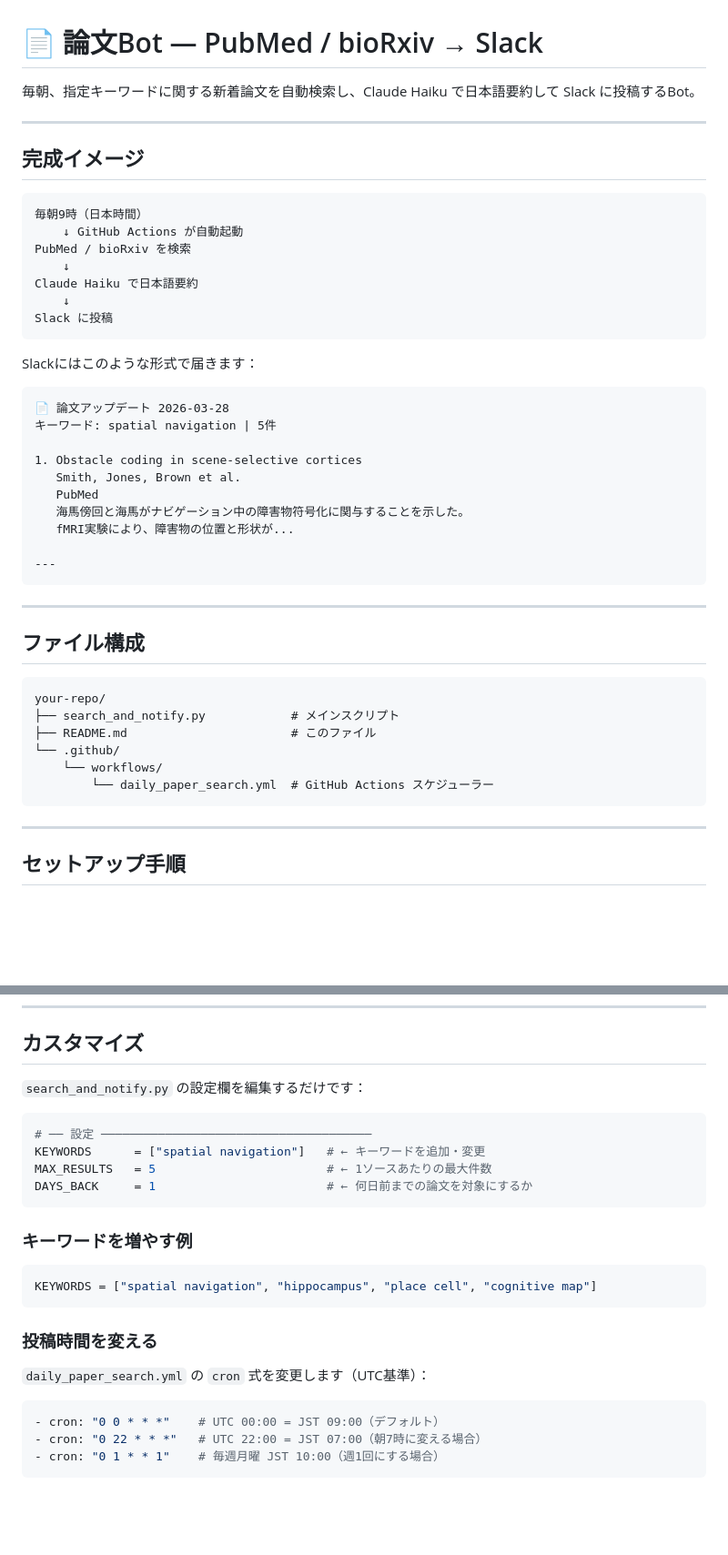
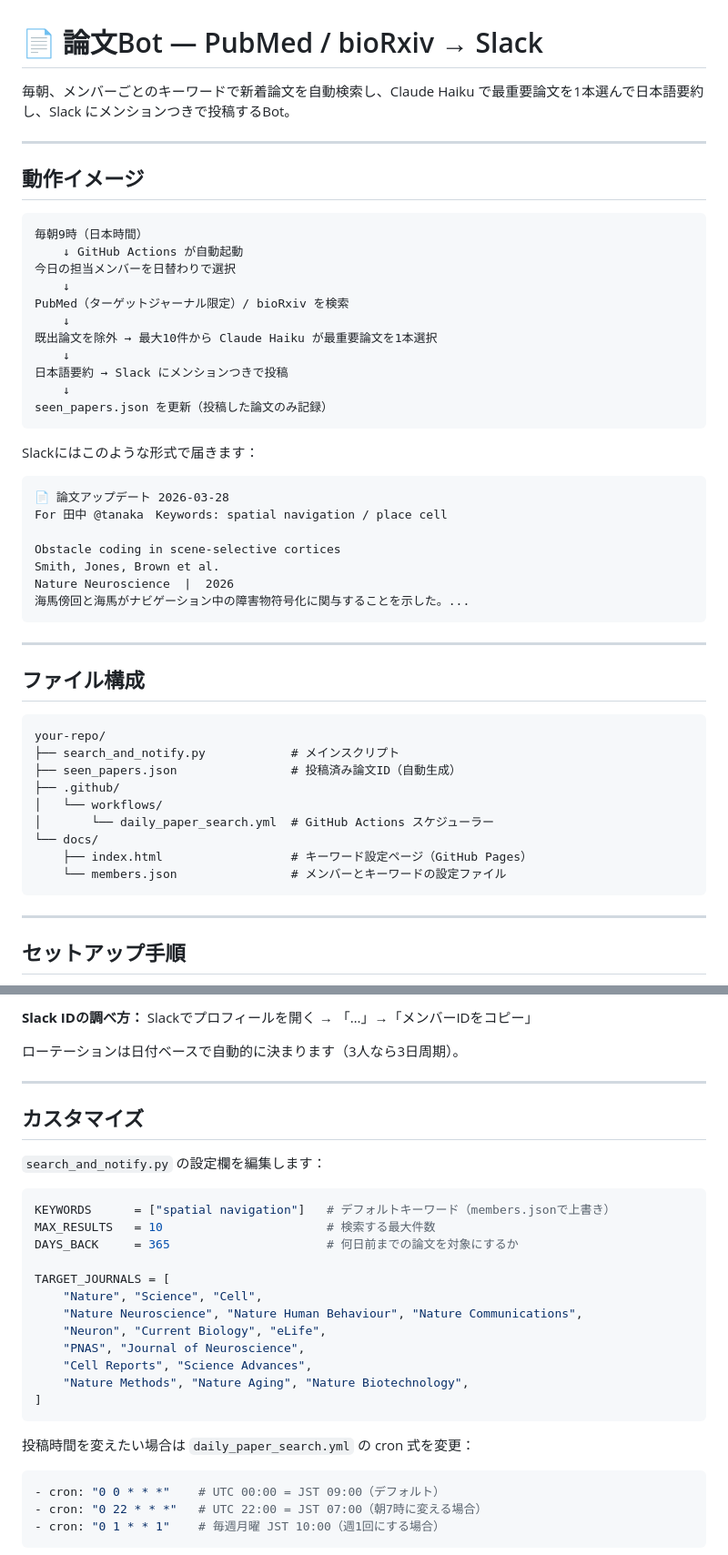
Before and after one commit to tkitanishi/PaperBot, a Markdown page: README.md, 2 parts joined by grey strips. Shown at 91% size. Rendered like a GitHub page; blank space fills up the shorter version.

````diff
--- a/README.md
+++ b/README.md
@@ -1,34 +1,35 @@
 # 📄 論文Bot — PubMed / bioRxiv → Slack
 
-毎朝、指定キーワードに関する新着論文を自動検索し、Claude Haiku で日本語要約して Slack に投稿するBot。
+毎朝、メンバーごとのキーワードで新着論文を自動検索し、Claude Haiku で最重要論文を1本選んで日本語要約し、Slack にメンションつきで投稿するBot。
 
 ---
 
-## 完成イメージ
+## 動作イメージ
 
 ```
 毎朝9時（日本時間）
     ↓ GitHub Actions が自動起動
-PubMed / bioRxiv を検索
+今日の担当メンバーを日替わりで選択
     ↓
-Claude Haiku で日本語要約
+PubMed（ターゲットジャーナル限定）/ bioRxiv を検索
     ↓
-Slack に投稿
+既出論文を除外 → 最大10件から Claude Haiku が最重要論文を1本選択
+    ↓
+日本語要約 → Slack にメンションつきで投稿
+    ↓
+seen_papers.json を更新（投稿した論文のみ記録）
 ```
 
 Slackにはこのような形式で届きます：
 
 ```
 📄 論文アップデート 2026-03-28
-キーワード: spatial navigation | 5件
+For 田中 @tanaka　Keywords: spatial navigation / place cell
 
-1. Obstacle coding in scene-selective cortices
-   Smith, Jones, Brown et al.
-   PubMed
-   海馬傍回と海馬がナビゲーション中の障害物符号化に関与することを示した。
-   fMRI実験により、障害物の位置と形状が...
-
----
+Obstacle coding in scene-selective cortices
+Smith, Jones, Brown et al.
+Nature Neuroscience  |  2026
+海馬傍回と海馬がナビゲーション中の障害物符号化に関与することを示した。...
 ```
 
 ---
@@ -38,10 +39,13 @@ Slackにはこのような形式で届きます：
 ```
 your-repo/
 ├── search_and_notify.py            # メインスクリプト
-├── README.md                       # このファイル
-└── .github/
-    └── workflows/
-        └── daily_paper_search.yml  # GitHub Actions スケジューラー
+├── seen_papers.json                # 投稿済み論文ID（自動生成）
+├── .github/
+│   └── workflows/
+│       └── daily_paper_search.yml  # GitHub Actions スケジューラー
+└── docs/
+    ├── index.html                  # キーワード設定ページ（GitHub Pages）
+    └── members.json                # メンバーとキーワードの設定ファイル
 ```
 
 ---
@@ -99,23 +143,29 @@ your-repo/
+**Slack IDの調べ方：** Slackでプロフィールを開く → 「…」→「メンバーIDをコピー」
+
+ローテーションは日付ベースで自動的に決まります（3人なら3日周期）。
+
+---
+
 ## カスタマイズ
 
-`search_and_notify.py` の設定欄を編集するだけです：
+`search_and_notify.py` の設定欄を編集します：
 
 ```python
-# ── 設定 ──────────────────────────────────────
-KEYWORDS      = ["spatial navigation"]   # ← キーワードを追加・変更
-MAX_RESULTS   = 5                        # ← 1ソースあたりの最大件数
-DAYS_BACK     = 1                        # ← 何日前までの論文を対象にするか
+KEYWORDS      = ["spatial navigation"]   # デフォルトキーワード（members.jsonで上書き）
+MAX_RESULTS   = 10                       # 検索する最大件数
+DAYS_BACK     = 365                      # 何日前までの論文を対象にするか
+
+TARGET_JOURNALS = [
+    "Nature", "Science", "Cell",
+    "Nature Neuroscience", "Nature Human Behaviour", "Nature Communications",
+    "Neuron", "Current Biology", "eLife",
+    "PNAS", "Journal of Neuroscience",
+    "Cell Reports", "Science Advances",
+    "Nature Methods", "Nature Aging", "Nature Biotechnology",
+]
 ```
 
-### キーワードを増やす例
-
-```python
-KEYWORDS = ["spatial navigation", "hippocampus", "place cell", "cognitive map"]
-```
-
-### 投稿時間を変える
-
-`daily_paper_search.yml` の `cron` 式を変更します（UTC基準）：
+投稿時間を変えたい場合は `daily_paper_search.yml` の cron 式を変更：
 
 ```yaml
 - cron: "0 0 * * *"    # UTC 00:00 = JST 09:00（デフォルト）
````
Also changed, not shown: other parts of README.md (+56 -15 lines).
